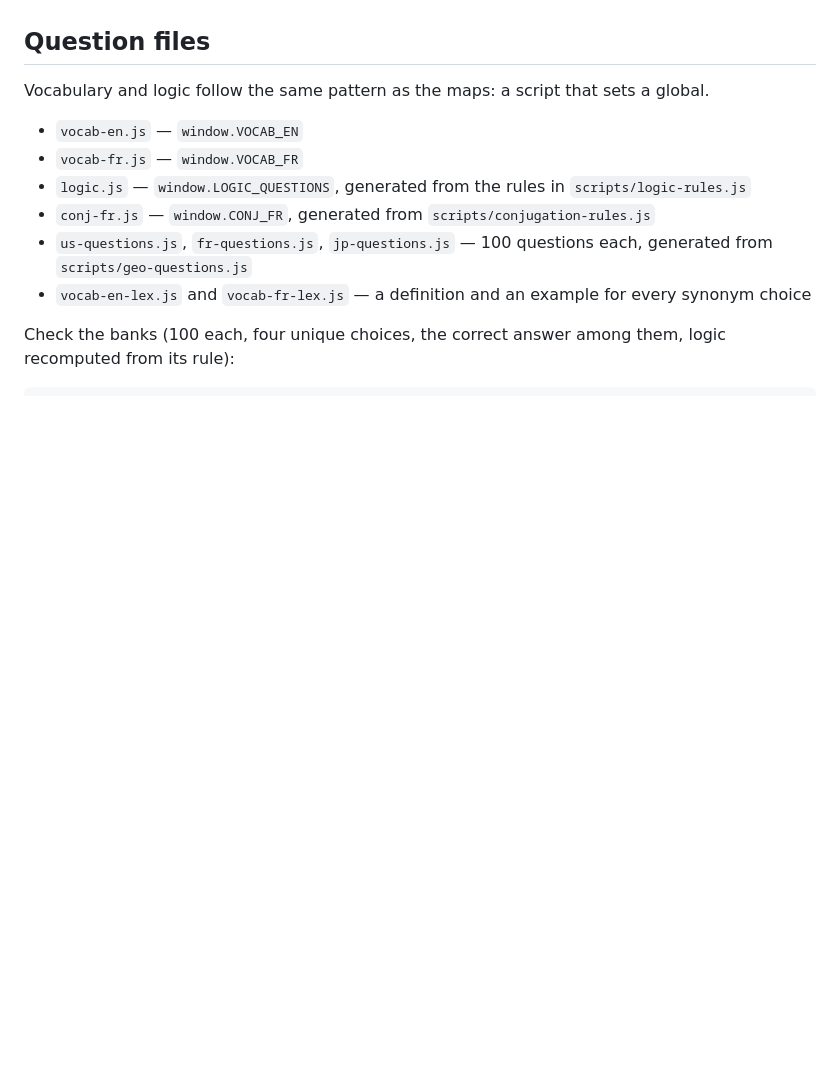
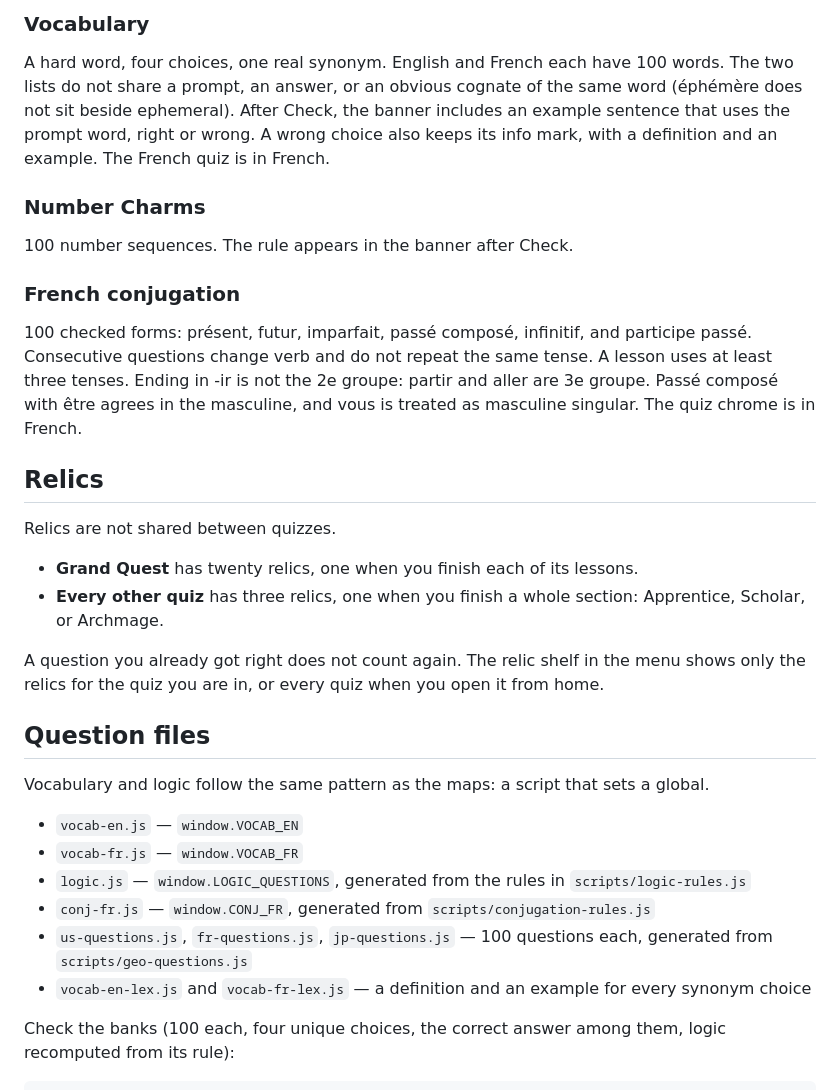
Before and after one commit to Bolotaure/Geography-test, a Markdown page: README.md, the part around one of its changes. Rendered like a GitHub page; blank space fills up the shorter version.

```diff
--- a/README.md
+++ b/README.md
@@ -21,3 +47,23 @@ The four houses — Emberwyck, Verdant Hollow, Azure Quill, and Amberkeep — on
+### Vocabulary
+
+A hard word, four choices, one real synonym. English and French each have 100 words. The two lists do not share a prompt, an answer, or an obvious cognate of the same word (éphémère does not sit beside ephemeral). After Check, the banner includes an example sentence that uses the prompt word, right or wrong. A wrong choice also keeps its info mark, with a definition and an example. The French quiz is in French.
+
+### Number Charms
+
+100 number sequences. The rule appears in the banner after Check.
+
+### French conjugation
+
+100 checked forms: présent, futur, imparfait, passé composé, infinitif, and participe passé. Consecutive questions change verb and do not repeat the same tense. A lesson uses at least three tenses. Ending in -ir is not the 2e groupe: partir and aller are 3e groupe. Passé composé with être agrees in the masculine, and vous is treated as masculine singular. The quiz chrome is in French.
+
+## Relics
+
+Relics are not shared between quizzes.
+
+- **Grand Quest** has twenty relics, one when you finish each of its lessons.
+- **Every other quiz** has three relics, one when you finish a whole section: Apprentice, Scholar, or Archmage.
+
+A question you already got right does not count again. The relic shelf in the menu shows only the relics for the quiz you are in, or every quiz when you open it from home.
 
 ## Question files
 
```
Also changed, not shown: other parts of README.md (+39 -13 lines).
